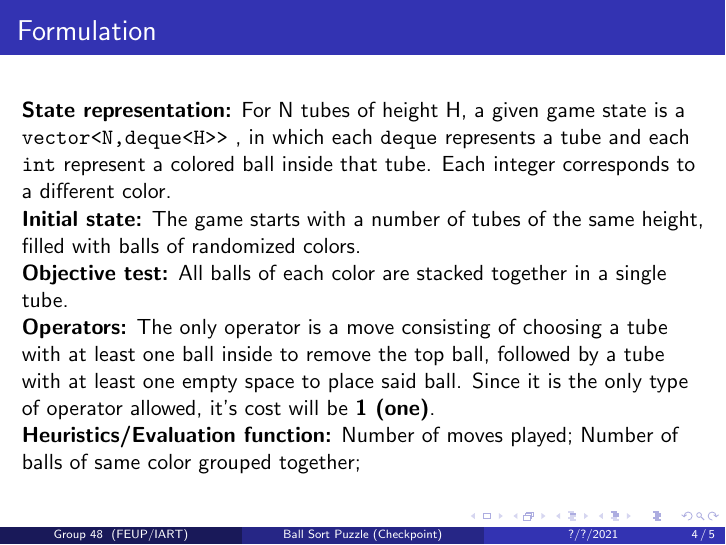
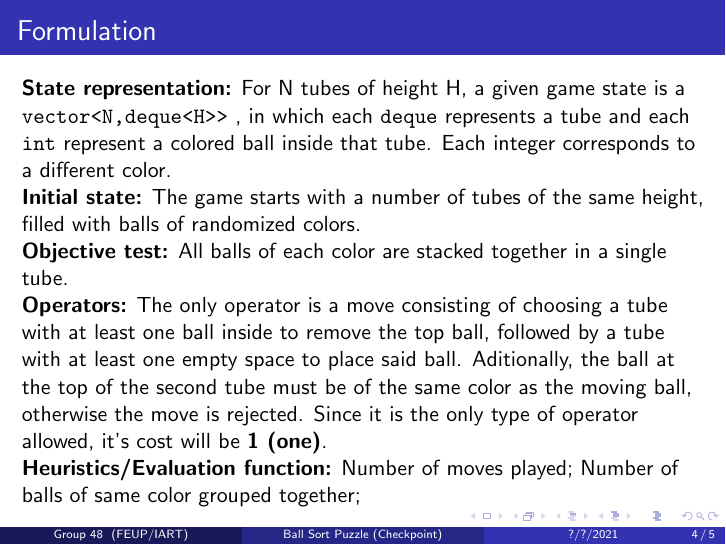
Before and after one commit to up201806330/feup-iart-proj1, LaTeX slides (doc/report/iart_proj1_checkpoint.tex): page 4 of 5. Compiled offline with pdfLaTeX.

Commit message:
Update iart_proj1_checkpoint.tex

```diff
--- a/doc/report/iart_proj1_checkpoint.tex
+++ b/doc/report/iart_proj1_checkpoint.tex
@@ -102,7 +102,7 @@ Sample text.
 
 \textbf{Objective test:} All balls of each color are stacked together in a single tube.
 
-\textbf{Operators:} The only operator is a move consisting of choosing a tube with at least one ball inside to remove the top ball, followed by a tube with at least one empty space to place said ball. Since it is the only type of operator allowed, it's cost will be \textbf{1 (one)}.
+\textbf{Operators:} The only operator is a move consisting of choosing a tube with at least one ball inside to remove the top ball, followed by a tube with at least one empty space to place said ball. Aditionally, the ball at the top of the second tube must be of the same color as the moving ball, otherwise the move is rejected. Since it is the only type of operator allowed, it's cost will be \textbf{1 (one)}.
 
 \textbf{Heuristics/Evaluation function:} Number of moves played; Number of balls of same color grouped together;
 
```
